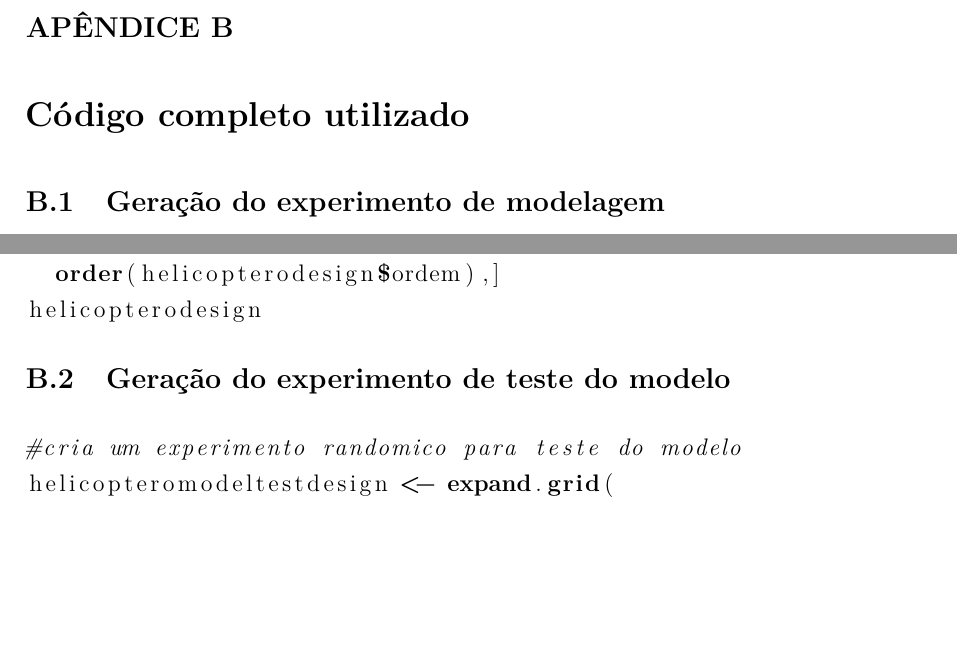
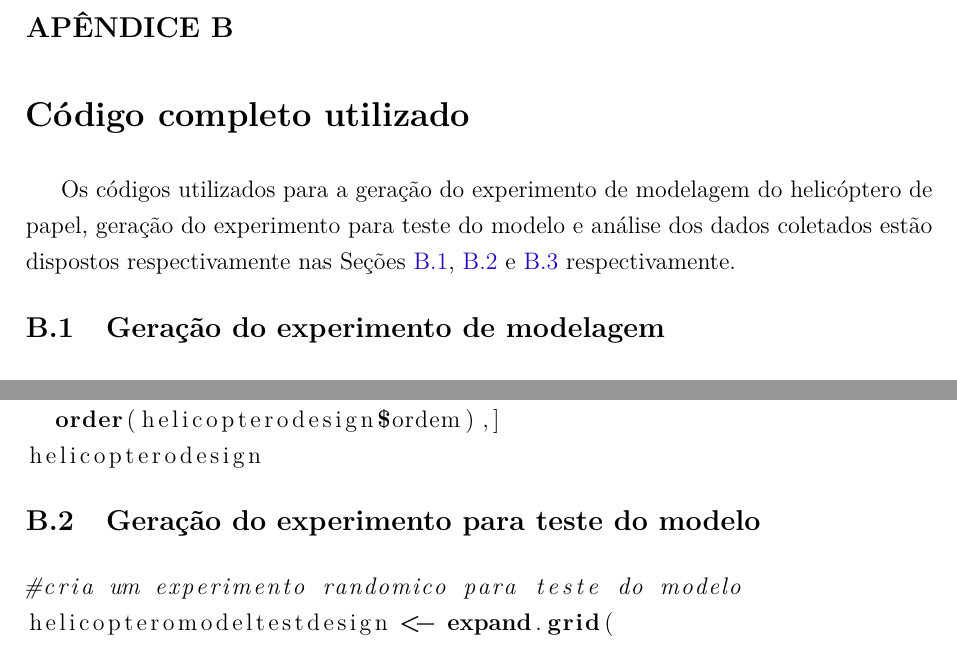
Before and after one commit to PPVTecchio/stat_course_doe_report, a LaTeX thesis (report_stat_doe.tex, which reads appendix/02codigo.tex): two parts of page 27 of 30, joined at a grey line, cut so that both start at the same text, the shorter picture padded with empty space. Compiled offline with pdfLaTeX.

Commit message:
added intro to code appendix

```diff
--- a/appendix/02codigo.tex
+++ b/appendix/02codigo.tex
@@ -1,5 +1,7 @@
 \chapter{Código completo utilizado}
 \label{chap:app_codigo_completo_utilizado}
+
+Os códigos utilizados para a geração do experimento de modelagem do helicóptero de papel, geração do experimento para teste do modelo e análise dos dados coletados estão dispostos respectivamente nas Seções \ref{sec:app_codigo_geracao_do_experimento_de_modelagem}, \ref{sec:app_codigo_geracao_do_experimento_para_teste_do_modelo} e \ref{sec:app_codigo_analise_dos_dados} respectivamente.
 
 \section{Geração do experimento de modelagem}
 \label{sec:app_codigo_geracao_do_experimento_de_modelagem}
@@ -7,8 +9,8 @@
 \lstinputlisting[language=R,inputencoding=latin1]{code/helicoptero_cria_experimento_modelagem.R}
 
 
-\section{Geração do experimento de teste do modelo}
-\label{sec:app_codigo_geracao_do_experimento_de_teste_do_modelo}
+\section{Geração do experimento para teste do modelo}
+\label{sec:app_codigo_geracao_do_experimento_para_teste_do_modelo}
 
 \lstinputlisting[language=R,inputencoding=latin1]{code/helicoptero_cria_experimento_teste_modelo.R}
 
```
